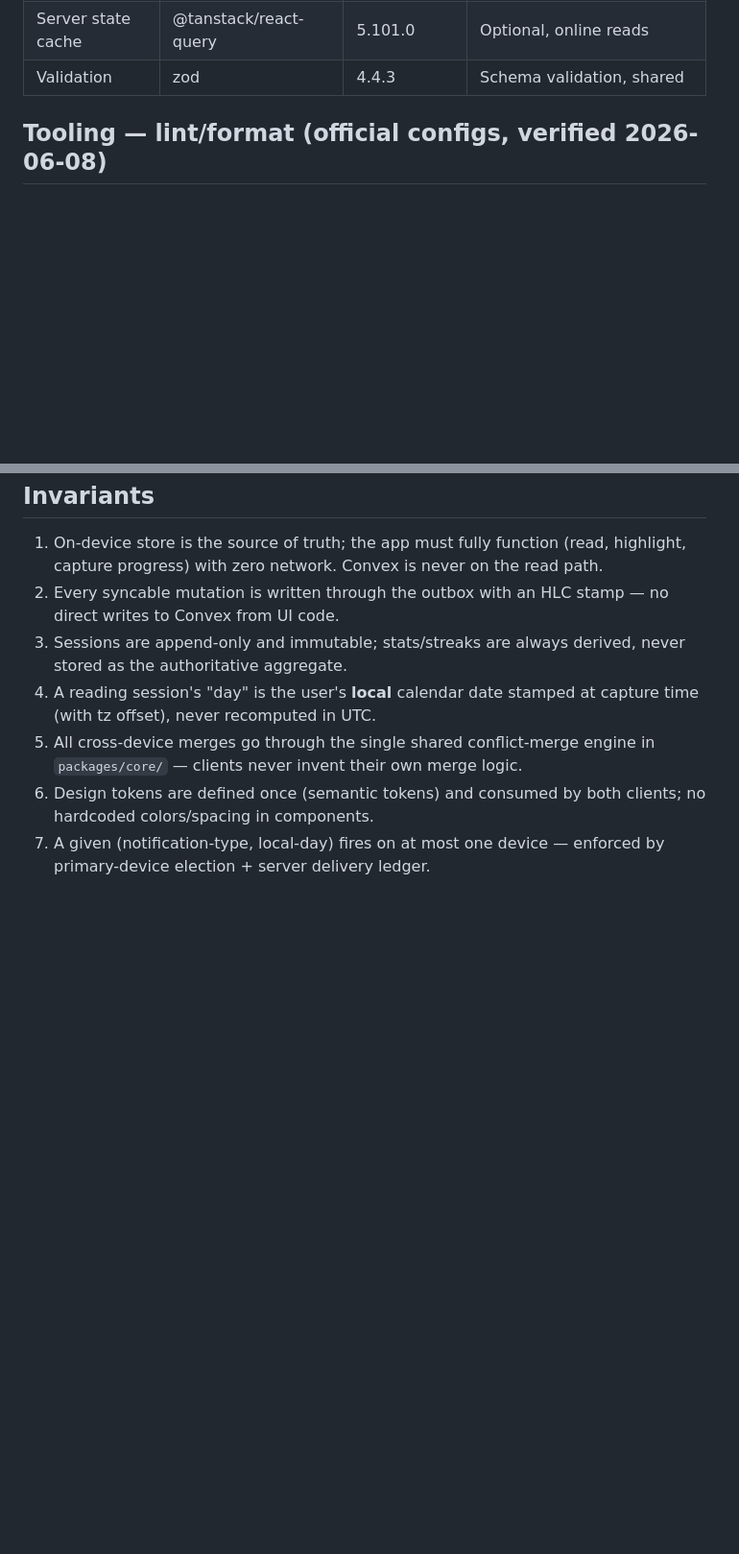
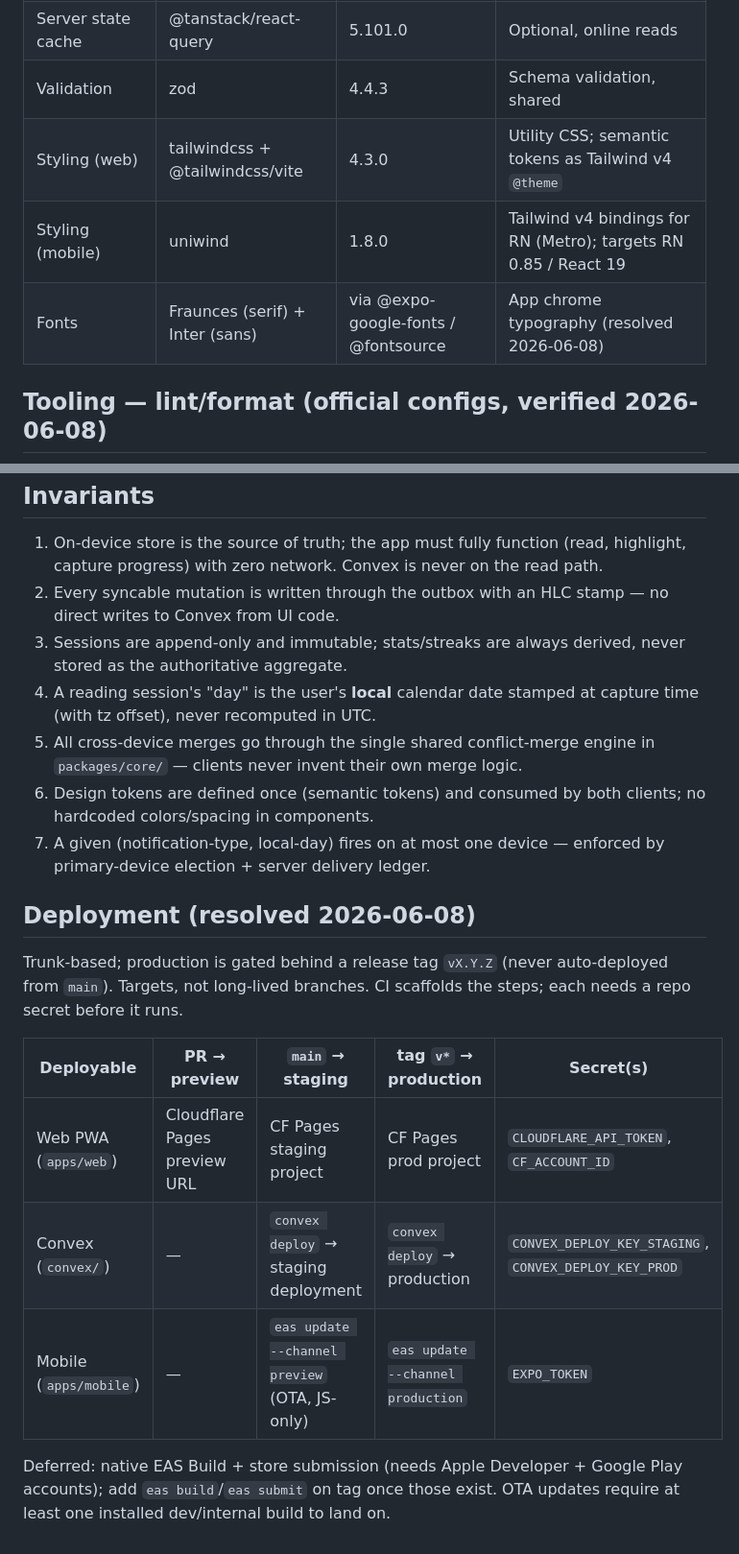
Before and after one commit to pena56/ember, a Markdown page: context/architecture.md, 2 parts joined by grey strips. Shown at 96% size. Rendered like a GitHub page; blank space fills up the shorter version.

```diff
--- a/context/architecture.md
+++ b/context/architecture.md
@@ -19,6 +19,9 @@ substitute remembered versions.
 | Notifications | expo-notifications | 56.0.16 | Local scheduled + Expo push receipt |
 | Server state cache | @tanstack/react-query | 5.101.0 | Optional, online reads |
 | Validation | zod | 4.4.3 | Schema validation, shared |
+| Styling (web) | tailwindcss + @tailwindcss/vite | 4.3.0 | Utility CSS; semantic tokens as Tailwind v4 `@theme` |
+| Styling (mobile) | uniwind | 1.8.0 | Tailwind v4 bindings for RN (Metro); targets RN 0.85 / React 19 |
+| Fonts | Fraunces (serif) + Inter (sans) | via @expo-google-fonts / @fontsource | App chrome typography (resolved 2026-06-08) |
 
 ## Tooling — lint/format (official configs, verified 2026-06-08)
 Adopt the stack's official/recommended configs rather than hand-rolled rules. Flat config
@@ -82,3 +85,17 @@ Adopt the stack's official/recommended configs rather than hand-rolled rules. Fl
    hardcoded colors/spacing in components.
 7. A given (notification-type, local-day) fires on at most one device — enforced by
    primary-device election + server delivery ledger.
+
+## Deployment (resolved 2026-06-08)
+Trunk-based; production is gated behind a release tag `vX.Y.Z` (never auto-deployed from `main`).
+Targets, not long-lived branches. CI scaffolds the steps; each needs a repo secret before it runs.
+
+| Deployable | PR → preview | `main` → staging | tag `v*` → production | Secret(s) |
+|---|---|---|---|---|
+| Web PWA (`apps/web`) | Cloudflare Pages preview URL | CF Pages staging project | CF Pages prod project | `CLOUDFLARE_API_TOKEN`, `CF_ACCOUNT_ID` |
+| Convex (`convex/`) | — | `convex deploy` → staging deployment | `convex deploy` → production | `CONVEX_DEPLOY_KEY_STAGING`, `CONVEX_DEPLOY_KEY_PROD` |
+| Mobile (`apps/mobile`) | — | `eas update --channel preview` (OTA, JS-only) | `eas update --channel production` | `EXPO_TOKEN` |
+
+Deferred: native EAS Build + store submission (needs Apple Developer + Google Play accounts);
+add `eas build`/`eas submit` on tag once those exist. OTA updates require at least one installed
+dev/internal build to land on.
```
Also changed, not shown: context/progress-tracker.md (+9 -4 lines), context/ui-context.md (+32 -15 lines).
